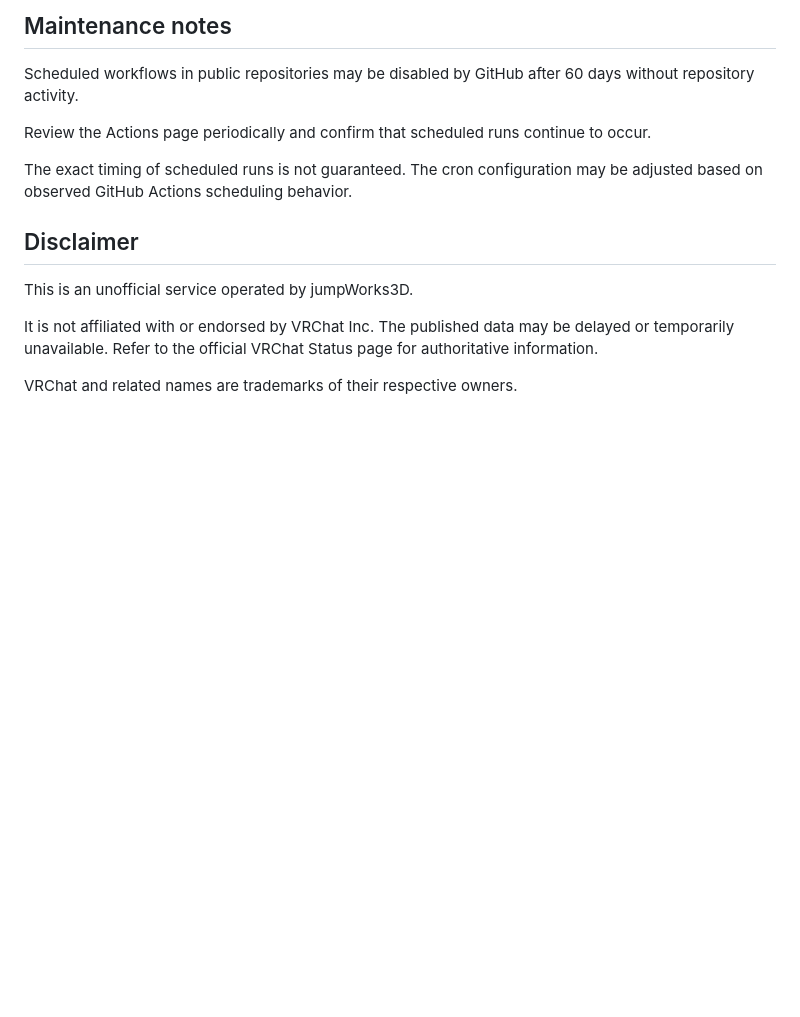
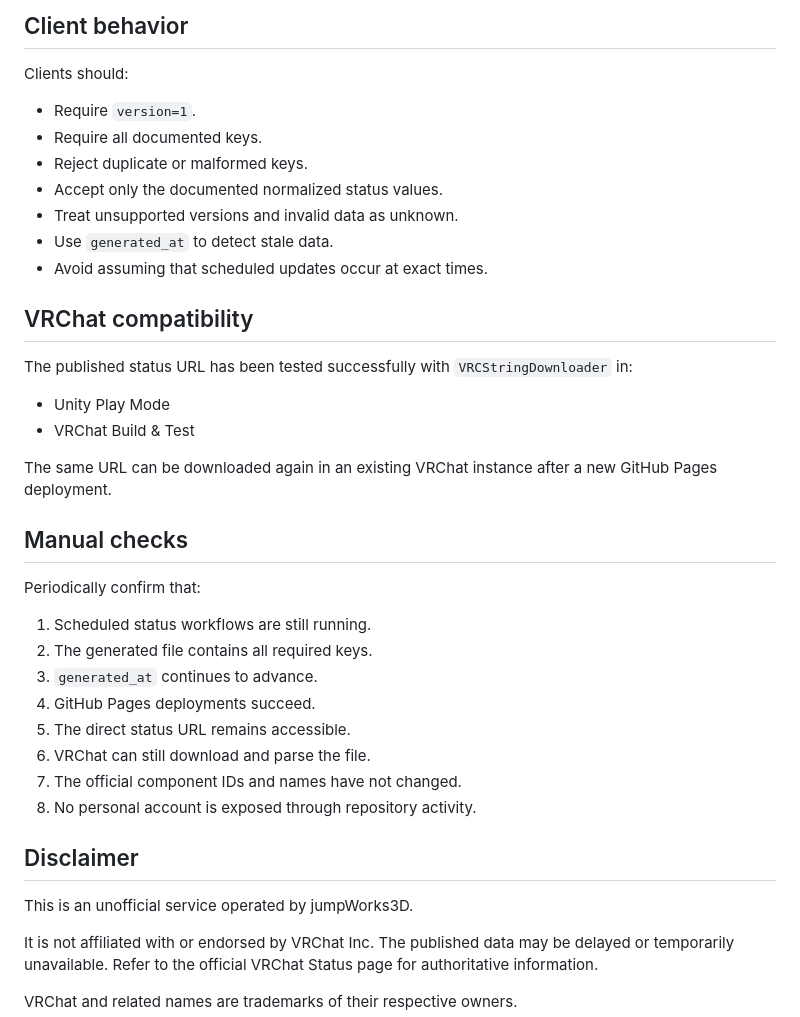
Before and after one commit to jumpWorks3D/vrc-status, a Markdown page: README.md, the part around one of its changes. GitHub-like rendering; blank space fills up the shorter version.

```diff
--- a/README.md
+++ b/README.md
@@ -123,14 +168,39 @@ to the repository.
 
-## Maintenance notes
+## Client behavior
 
-Scheduled workflows in public repositories may be disabled by GitHub after
-60 days without repository activity.
+Clients should:
 
-Review the Actions page periodically and confirm that scheduled runs continue
-to occur.
+- Require `version=1`.
+- Require all documented keys.
+- Reject duplicate or malformed keys.
+- Accept only the documented normalized status values.
+- Treat unsupported versions and invalid data as unknown.
+- Use `generated_at` to detect stale data.
+- Avoid assuming that scheduled updates occur at exact times.
 
-The exact timing of scheduled runs is not guaranteed. The cron configuration
-may be adjusted based on observed GitHub Actions scheduling behavior.
+## VRChat compatibility
+
+The published status URL has been tested successfully with
+`VRCStringDownloader` in:
+
+- Unity Play Mode
+- VRChat Build & Test
+
+The same URL can be downloaded again in an existing VRChat instance after a
+new GitHub Pages deployment.
+
+## Manual checks
+
+Periodically confirm that:
+
+1. Scheduled status workflows are still running.
+2. The generated file contains all required keys.
+3. `generated_at` continues to advance.
+4. GitHub Pages deployments succeed.
+5. The direct status URL remains accessible.
+6. VRChat can still download and parse the file.
+7. The official component IDs and names have not changed.
+8. No personal account is exposed through repository activity.
 
 ## Disclaimer
 
```
Also changed, not shown: other parts of README.md (+55 -10 lines).
